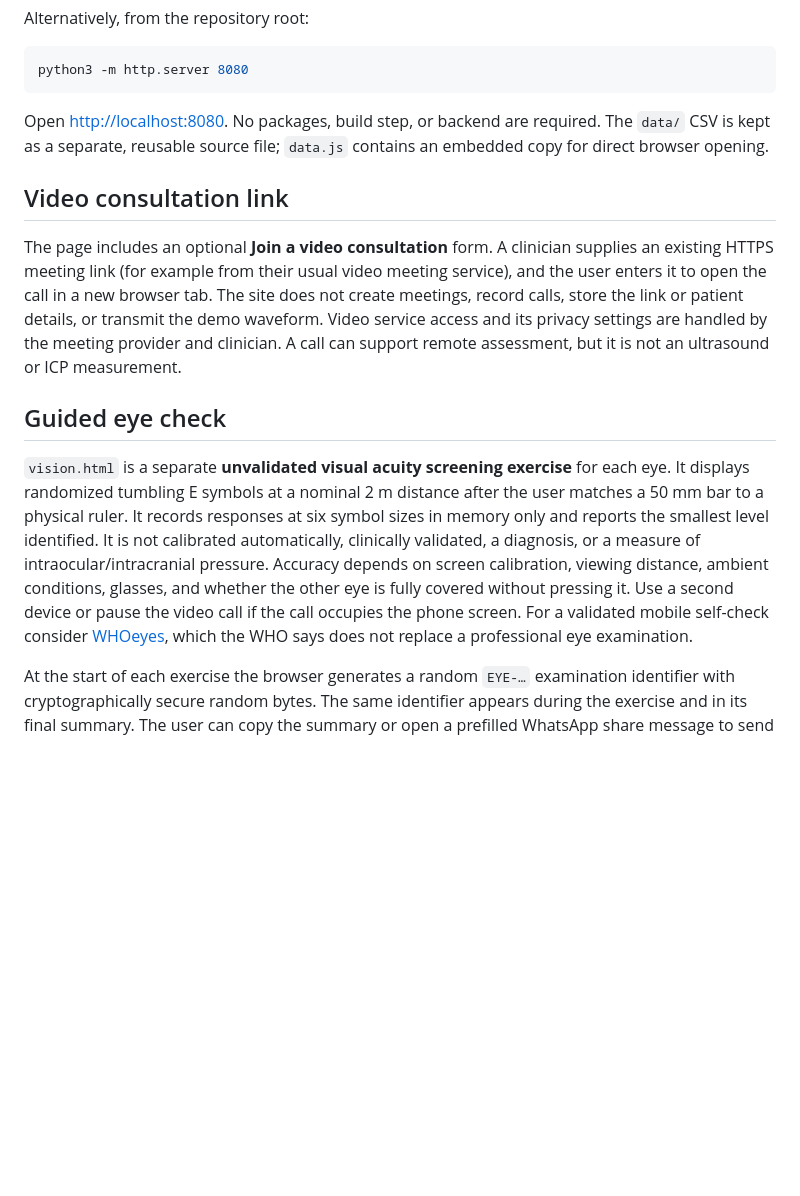
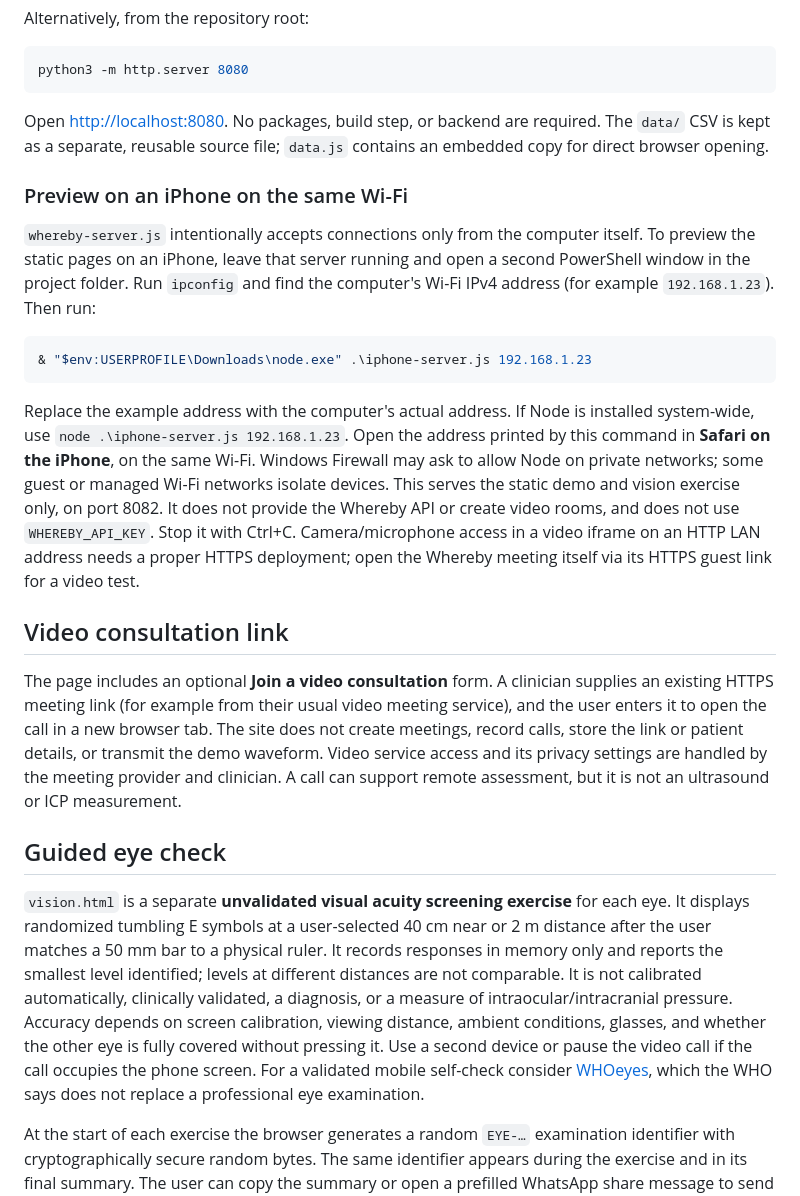
Before and after one commit to robigo/realtime-icp-ultrasound, a Markdown page: README.md, the part around the change. Drawn GitHub-style; blank space fills up the shorter version.

Commit message:
Support static EchoPulse preview on iPhone over local Wi-Fi

````diff
--- a/README.md
+++ b/README.md
@@ -16,13 +16,23 @@ python3 -m http.server 8080
 
 Open <http://localhost:8080>. No packages, build step, or backend are required. The `data/` CSV is kept as a separate, reusable source file; `data.js` contains an embedded copy for direct browser opening.
 
+### Preview on an iPhone on the same Wi-Fi
+
+`whereby-server.js` intentionally accepts connections only from the computer itself. To preview the static pages on an iPhone, leave that server running and open a second PowerShell window in the project folder. Run `ipconfig` and find the computer's Wi-Fi IPv4 address (for example `192.168.1.23`). Then run:
+
+```powershell
+& "$env:USERPROFILE\Downloads\node.exe" .\iphone-server.js 192.168.1.23
+```
+
+Replace the example address with the computer's actual address. If Node is installed system-wide, use `node .\iphone-server.js 192.168.1.23`. Open the address printed by this command in **Safari on the iPhone**, on the same Wi-Fi. Windows Firewall may ask to allow Node on private networks; some guest or managed Wi-Fi networks isolate devices. This serves the static demo and vision exercise only, on port 8082. It does not provide the Whereby API or create video rooms, and does not use `WHEREBY_API_KEY`. Stop it with Ctrl+C. Camera/microphone access in a video iframe on an HTTP LAN address needs a proper HTTPS deployment; open the Whereby meeting itself via its HTTPS guest link for a video test.
+
 ## Video consultation link
 
 The page includes an optional **Join a video consultation** form. A clinician supplies an existing HTTPS meeting link (for example from their usual video meeting service), and the user enters it to open the call in a new browser tab. The site does not create meetings, record calls, store the link or patient details, or transmit the demo waveform. Video service access and its privacy settings are handled by the meeting provider and clinician. A call can support remote assessment, but it is not an ultrasound or ICP measurement.
 
 ## Guided eye check
 
-`vision.html` is a separate **unvalidated visual acuity screening exercise** for each eye. It displays randomized tumbling E symbols at a nominal 2 m distance after the user matches a 50 mm bar to a physical ruler. It records responses at six symbol sizes in memory only and reports the smallest level identified. It is not calibrated automatically, clinically validated, a diagnosis, or a measure of intraocular/intracranial pressure. Accuracy depends on screen calibration, viewing distance, ambient conditions, glasses, and whether the other eye is fully covered without pressing it. Use a second device or pause the video call if the call occupies the phone screen. For a validated mobile self-check consider [WHOeyes](https://www.who.int/teams/noncommunicable-diseases/sensory-functions-disability-and-rehabilitation/whoeyes), which the WHO says does not replace a professional eye examination.
+`vision.html` is a separate **unvalidated visual acuity screening exercise** for each eye. It displays randomized tumbling E symbols at a user-selected 40 cm near or 2 m distance after the user matches a 50 mm bar to a physical ruler. It records responses in memory only and reports the smallest level identified; levels at different distances are not comparable. It is not calibrated automatically, clinically validated, a diagnosis, or a measure of intraocular/intracranial pressure. Accuracy depends on screen calibration, viewing distance, ambient conditions, glasses, and whether the other eye is fully covered without pressing it. Use a second device or pause the video call if the call occupies the phone screen. For a validated mobile self-check consider [WHOeyes](https://www.who.int/teams/noncommunicable-diseases/sensory-functions-disability-and-rehabilitation/whoeyes), which the WHO says does not replace a professional eye examination.
 
 At the start of each exercise the browser generates a random `EYE-…` examination identifier with cryptographically secure random bytes. The same identifier appears during the exercise and in its final summary. The user can copy the summary or open a prefilled WhatsApp share message to send it deliberately to a clinician. No report is saved or uploaded, no result is transmitted by the video call, and an identifier alone cannot retrieve the report. The clinician reads the shared text; the identifier is a reference for matching that conversation to the result, not an authenticated patient identity.
 
````
